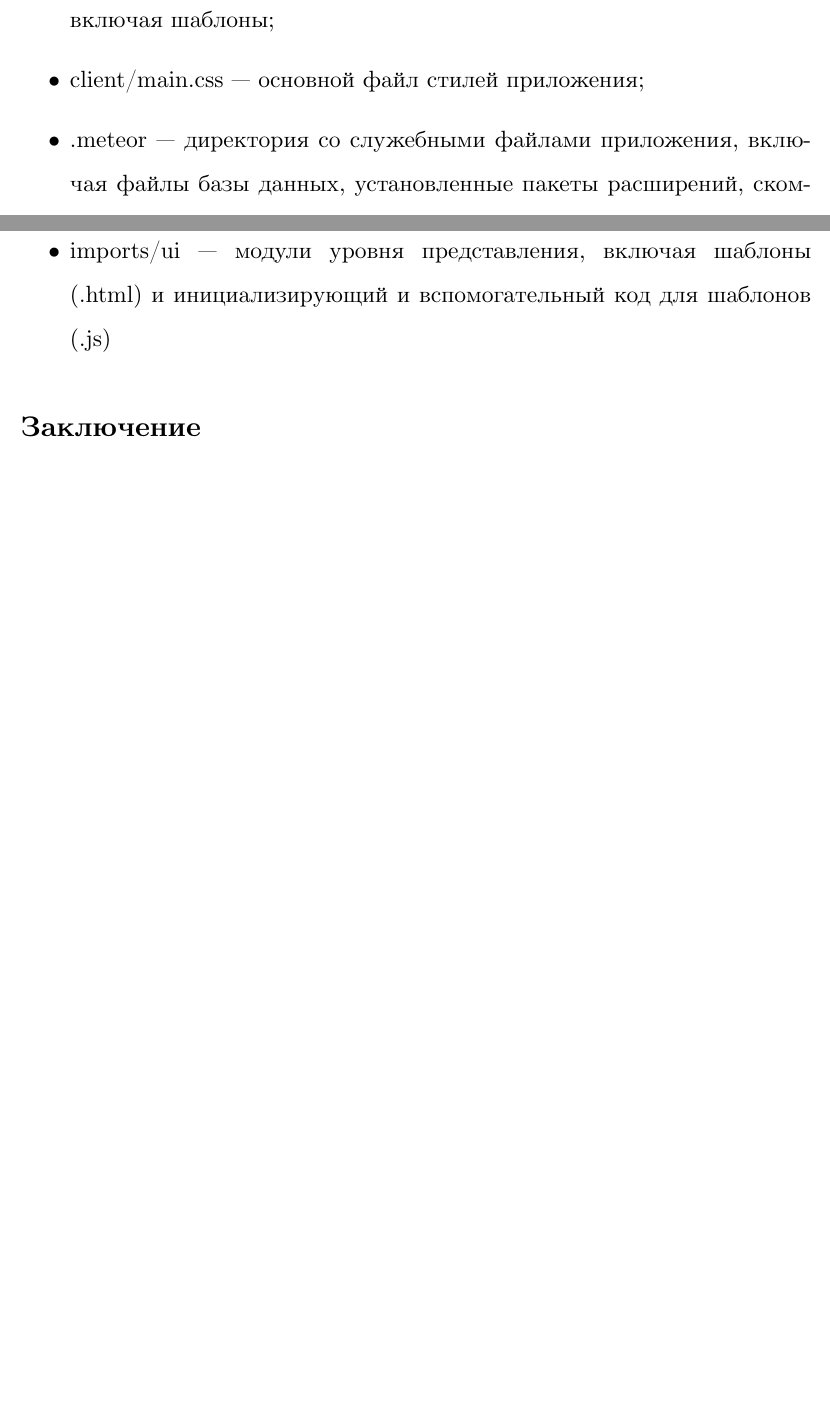
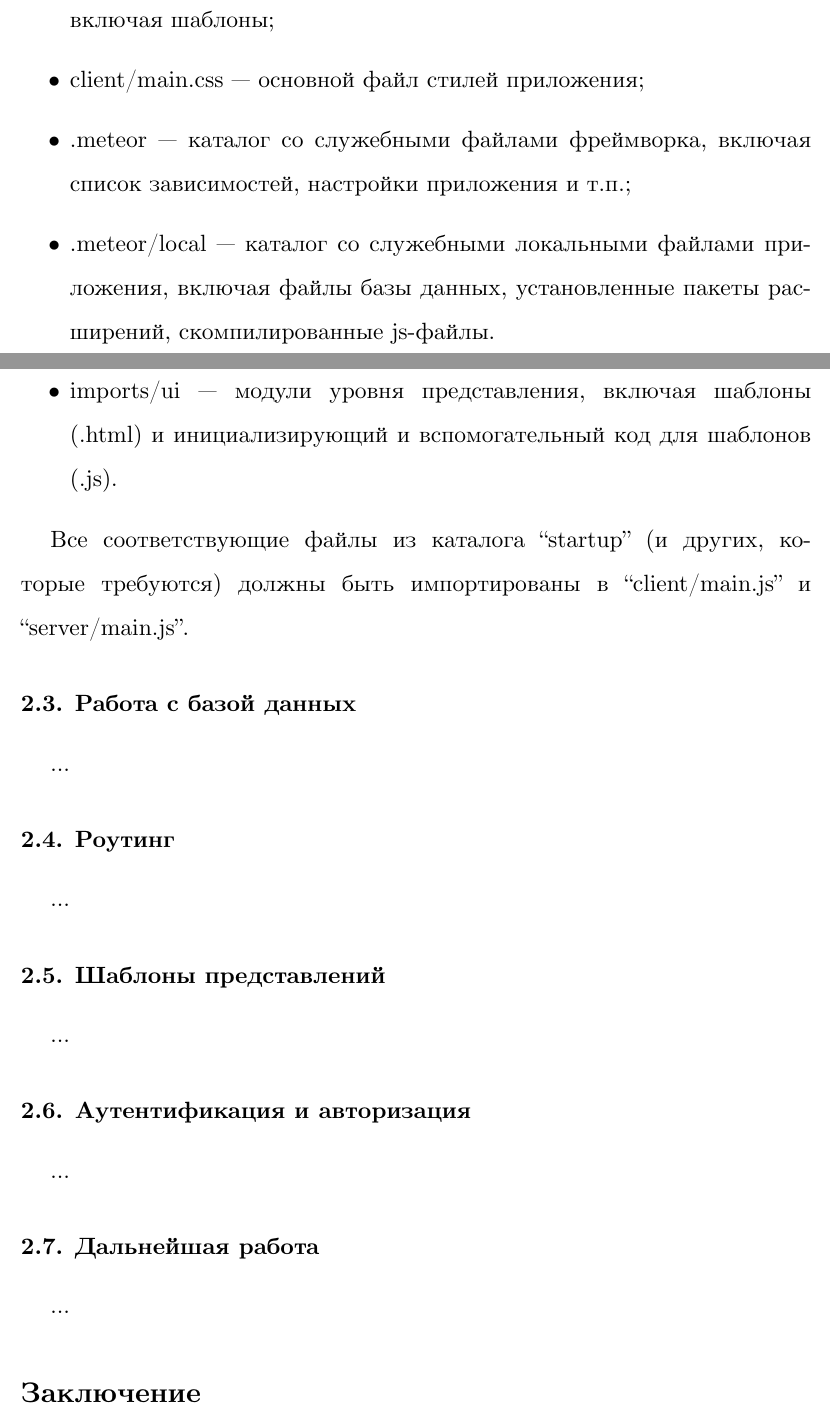
Before and after one commit to antonandreyev/meteor-example, a LaTeX document (essay/paper.tex): two parts of pages 4 and 5 of 5 before the commit and two parts of pages 4 and 5 of 6 after it, joined at a grey line, cut so that both start at the same text, the shorter picture padded with empty space. Compiled offline with XeLaTeX.

Commit message:
Essay: completed section about files, defined further essay structure

```diff
--- a/essay/paper.tex
+++ b/essay/paper.tex
@@ -110,9 +110,11 @@ Meteor в данном реферате будет описан процесс
 	\item client/main.html --- файл с описанием представления приложения,
 	включая шаблоны;
 	\item client/main.css --- основной файл стилей приложения;
-	\item .meteor --- директория со служебными файлами приложения, включая
-	файлы базы данных, установленные пакеты расширений, скомпилированные
-	js-файлы.
+	\item .meteor --- каталог со служебными файлами фреймворка,
+	включая список зависимостей, настройки приложения и т.п.;
+	\item .meteor/local --- каталог со служебными локальными файлами
+	приложения, включая файлы базы данных, установленные пакеты
+	расширений, скомпилированные js-файлы.
 \end{itemize}
 
 В Meteor поощряется использование директив import/export из спецификации
@@ -129,8 +131,27 @@ ES2015. Так, создателяи фреймворка предлагаетс
 	и вспомогательные функции;
 	\item imorts/api/accounts-config.js --- инициализация и настройка системы аккаунтов пользователей;
 	\item imports/ui --- модули уровня представления, включая шаблоны (.html)
-	и инициализирующий и вспомогательный код для шаблонов (.js)
+	и инициализирующий и вспомогательный код для шаблонов (.js).
 \end{itemize}
+
+Все соответствующие файлы из каталога ``startup'' (и
+других, которые требуются) должны быть
+импортированы в ``client/main.js'' и ``server/main.js''.
+
+\subsection{Работа с базой данных}
+\dots
+
+\subsection{Роутинг}
+\dots
+
+\subsection{Шаблоны представлений}
+\dots
+
+\subsection{Аутентификация и авторизация}
+\dots
+
+\subsection{Дальнейшая работа}
+\dots
 
 \section*{Заключение}
 \dots
```
Also changed, not shown: essay/paper.pdf, essay/paper.tex (4 more changed lines).
